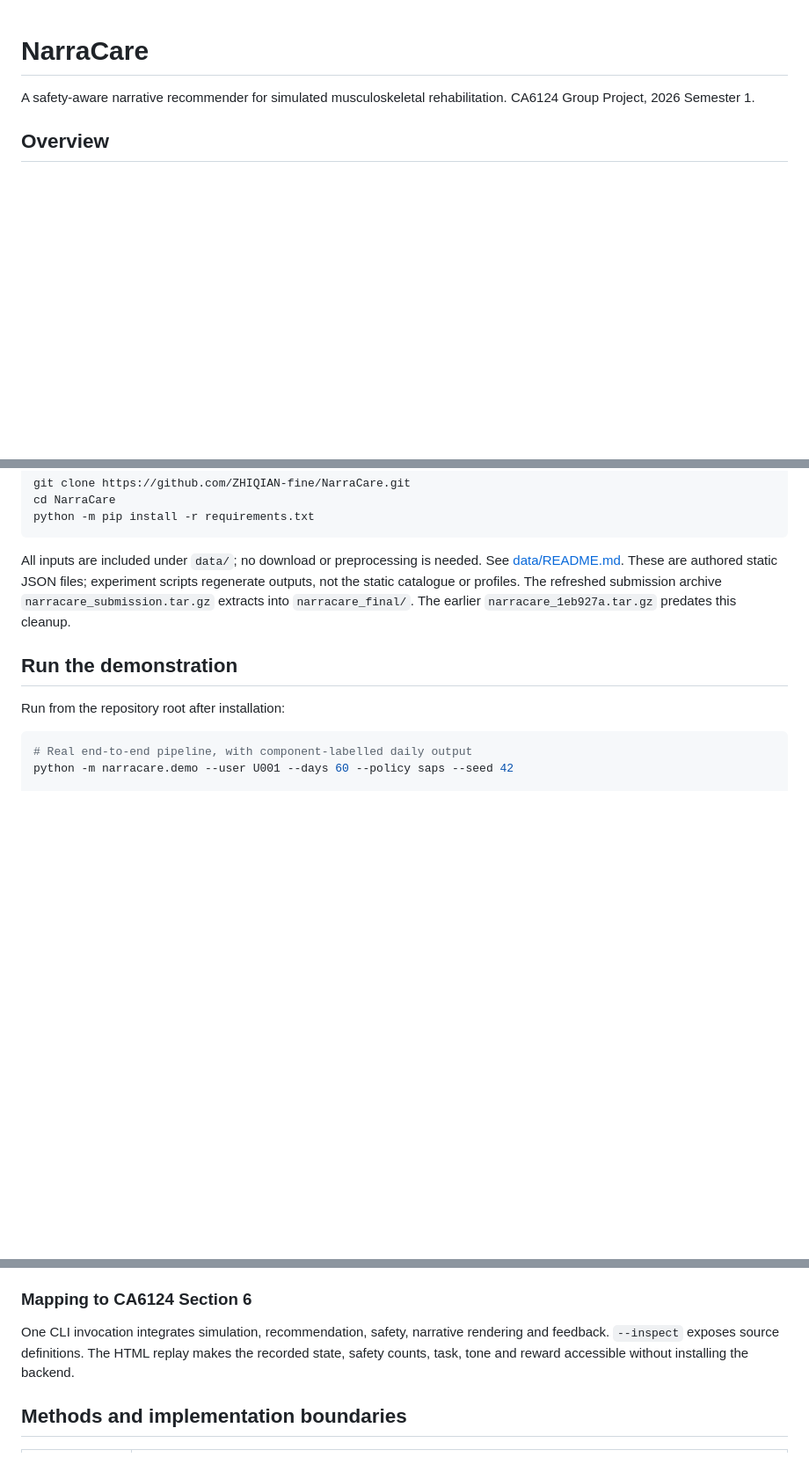
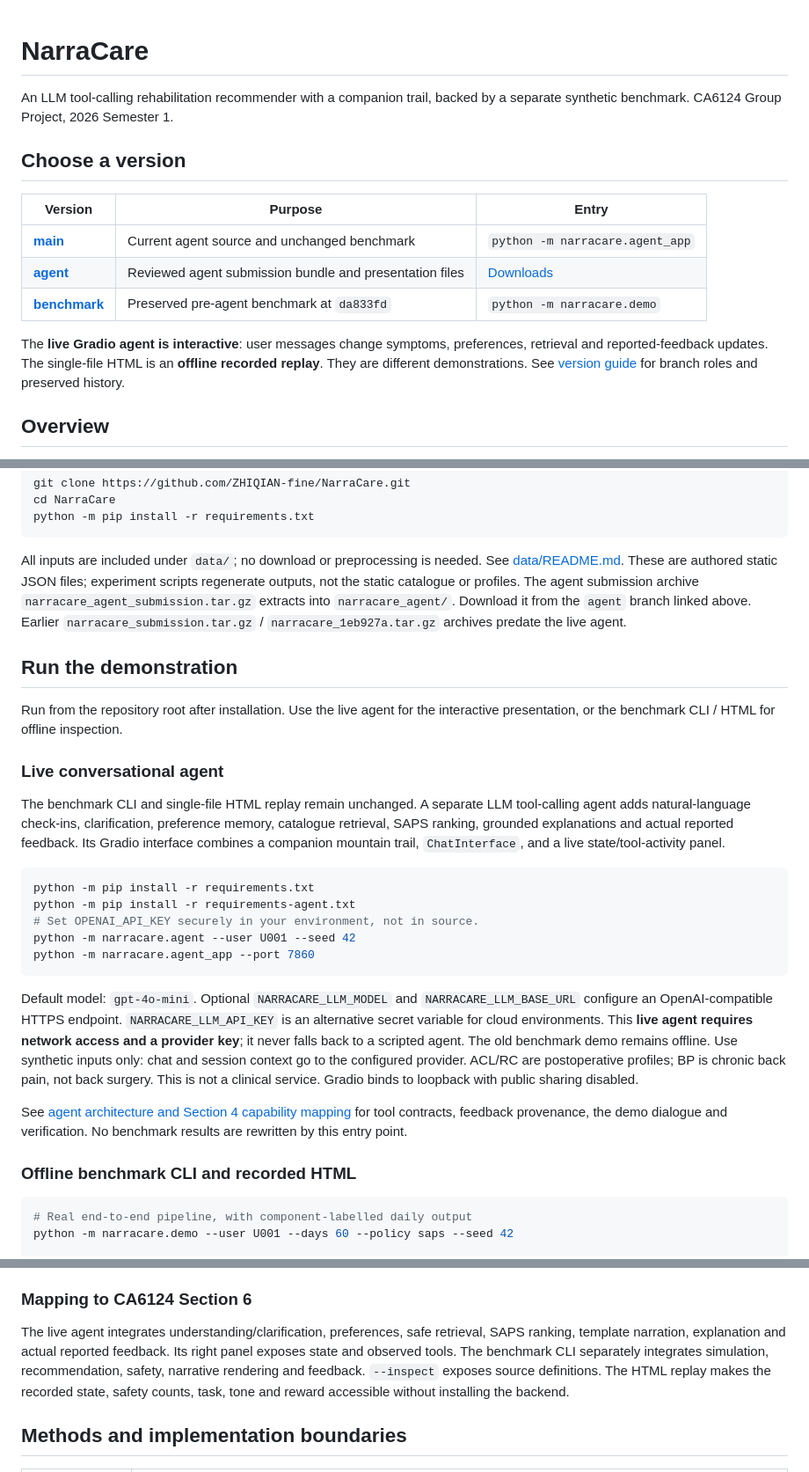
Before and after one commit to ZHIQIAN-fine/NarraCare, a Markdown page: README.md, 3 parts joined by grey strips. Shown at 88% size. Drawn GitHub-style; blank space fills up the shorter version.

Commit message:
docs: distinguish live agent, benchmark and submission versions

````diff
--- a/README.md
+++ b/README.md
@@ -1,7 +1,20 @@
 # NarraCare
 
-A safety-aware narrative recommender for simulated musculoskeletal rehabilitation.
+An LLM tool-calling rehabilitation recommender with a companion trail, backed by a separate synthetic benchmark.
 CA6124 Group Project, 2026 Semester 1.
+
+## Choose a version
+
+| Version | Purpose | Entry |
+|---|---|---|
+| **[main](https://github.com/ZHIQIAN-fine/NarraCare/tree/main)** | Current agent source and unchanged benchmark | `python -m narracare.agent_app` |
+| **[agent](https://github.com/ZHIQIAN-fine/NarraCare/tree/agent)** | Reviewed agent submission bundle and presentation files | [Downloads](https://github.com/ZHIQIAN-fine/NarraCare/tree/agent/deliverables/agent) |
+| **[benchmark](https://github.com/ZHIQIAN-fine/NarraCare/tree/benchmark)** | Preserved pre-agent benchmark at `da833fd` | `python -m narracare.demo` |
+
+The **live Gradio agent is interactive**: user messages change symptoms,
+preferences, retrieval and reported-feedback updates. The single-file HTML
+is an **offline recorded replay**. They are different demonstrations.
+See [version guide](docs/versions.md) for branch roles and preserved history.
 
 ## Overview
 
@@ -48,12 +61,46 @@ python -m pip install -r requirements.txt
 All inputs are included under `data/`; no download or preprocessing is needed.
 See [data/README.md](data/README.md). These are authored static JSON files;
 experiment scripts regenerate outputs, not the static catalogue or profiles.
-The refreshed submission archive `narracare_submission.tar.gz` extracts into
-`narracare_final/`. The earlier `narracare_1eb927a.tar.gz` predates this cleanup.
+The agent submission archive `narracare_agent_submission.tar.gz` extracts into
+`narracare_agent/`. Download it from the `agent` branch linked above. Earlier
+`narracare_submission.tar.gz` / `narracare_1eb927a.tar.gz` archives predate the live agent.
 
 ## Run the demonstration
 
-Run from the repository root after installation:
+Run from the repository root after installation. Use the live agent for the
+interactive presentation, or the benchmark CLI / HTML for offline inspection.
+
+### Live conversational agent
+
+The benchmark CLI and single-file HTML replay remain unchanged. A separate
+LLM tool-calling agent adds natural-language check-ins, clarification, preference
+memory, catalogue retrieval, SAPS ranking, grounded explanations and actual
+reported feedback. Its Gradio interface combines a companion mountain trail,
+`ChatInterface`, and a live state/tool-activity panel.
+
+```bash
+python -m pip install -r requirements.txt
+python -m pip install -r requirements-agent.txt
+# Set OPENAI_API_KEY securely in your environment, not in source.
+python -m narracare.agent --user U001 --seed 42
+python -m narracare.agent_app --port 7860
+```
+
+Default model: `gpt-4o-mini`. Optional `NARRACARE_LLM_MODEL` and
+`NARRACARE_LLM_BASE_URL` configure an OpenAI-compatible HTTPS endpoint.
+`NARRACARE_LLM_API_KEY` is an alternative secret variable for cloud environments.
+This **live agent requires network access and a provider key**; it never falls
+back to a scripted agent. The old benchmark demo remains offline. Use synthetic
+inputs only: chat and session context go to the configured provider. ACL/RC are
+postoperative profiles; BP is chronic back pain, not back surgery. This is not a
+clinical service. Gradio binds to loopback with public sharing disabled.
+
+See [agent architecture and Section 4 capability mapping](docs/conversational_agent.md)
+for tool contracts, feedback provenance, the demo dialogue and verification.
+No benchmark results are rewritten by this entry point.
+
+### Offline benchmark CLI and recorded HTML
+
 
 ```bash
 # Real end-to-end pipeline, with component-labelled daily output
@@ -92,8 +139,10 @@ interactive replay; use the CLI to verify runtime component integration.
 
 ### Mapping to CA6124 Section 6
 
-One CLI invocation integrates simulation, recommendation, safety, narrative
-rendering and feedback. `--inspect` exposes source definitions. The HTML replay
+The live agent integrates understanding/clarification, preferences, safe retrieval,
+SAPS ranking, template narration, explanation and actual reported feedback. Its
+right panel exposes state and observed tools. The benchmark CLI separately
+integrates simulation, recommendation, safety, narrative rendering and feedback. `--inspect` exposes source definitions. The HTML replay
 makes the recorded state, safety counts, task, tone and reward accessible without
 installing the backend.
 
````
Also changed, not shown: other parts of README.md (+0 -29 lines), docs/versions.md (added, +53 -0 lines).
